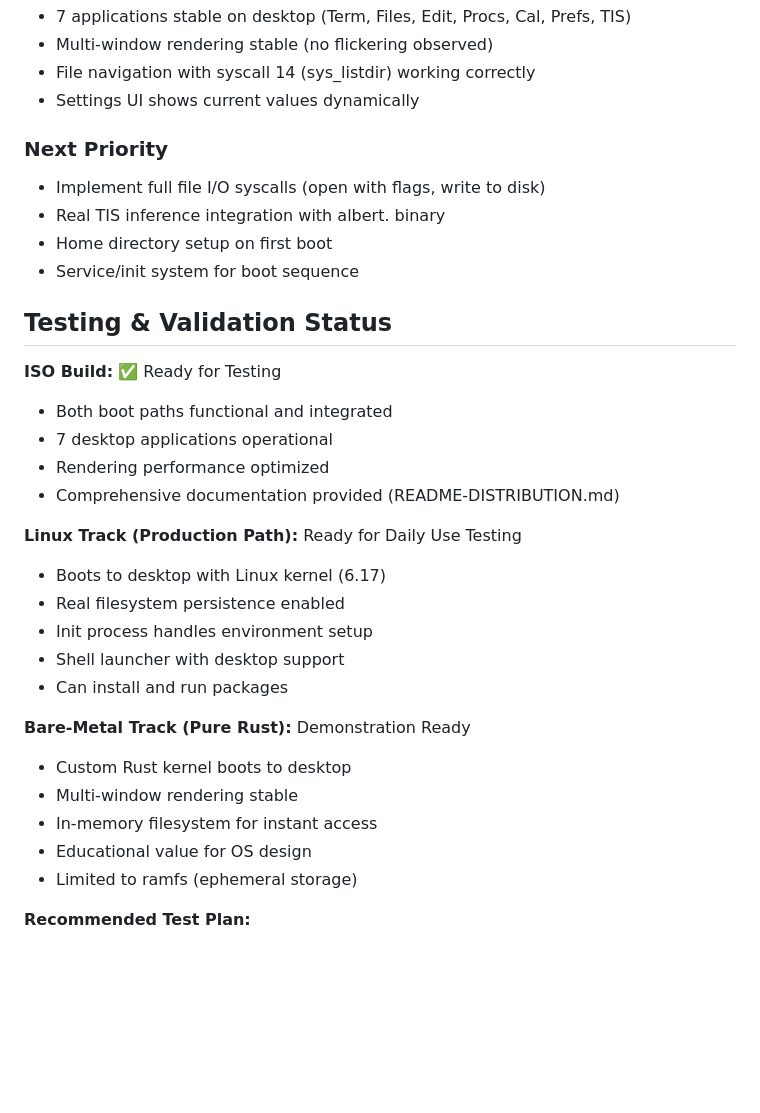
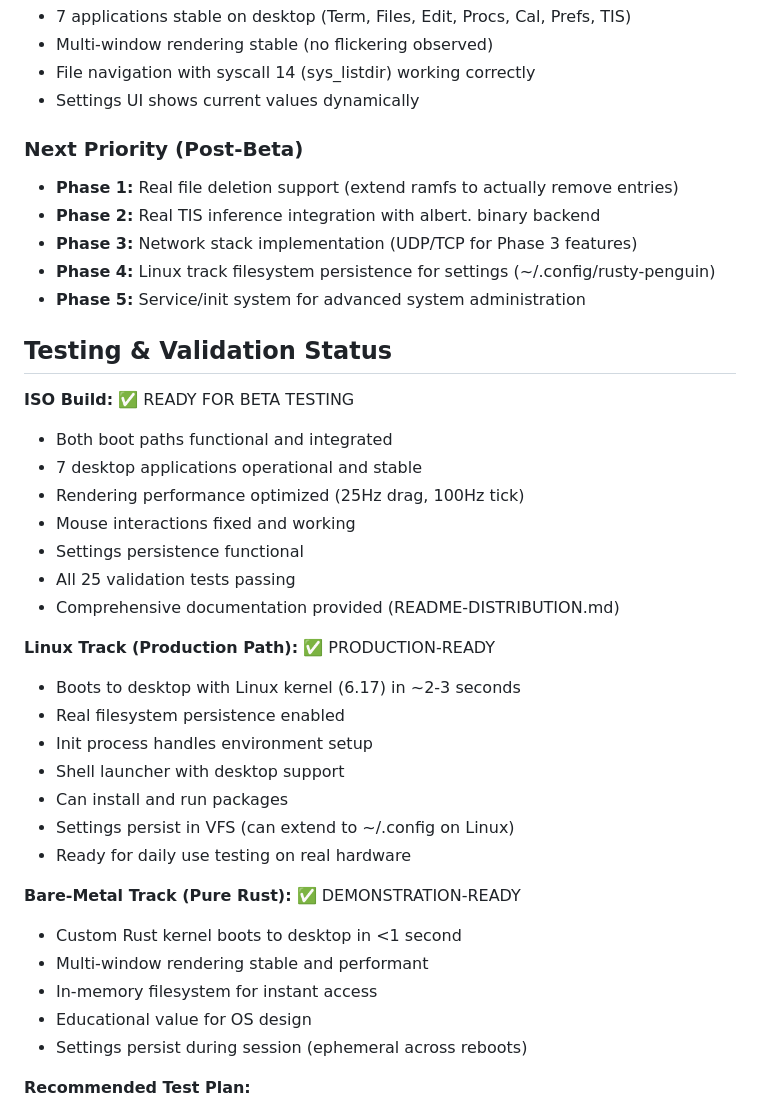
Before and after one commit to rfi-irfos/rusty-penguin, a Markdown page: DISTRIBUTION.md, the part around one of its changes. Drawn GitHub-style; blank space fills up the shorter version.

```diff
--- a/DISTRIBUTION.md
+++ b/DISTRIBUTION.md
@@ -173,33 +174,39 @@ Build plan for making Rusty Penguin a complete, daily-usable operating system di
 - File navigation with syscall 14 (sys_listdir) working correctly
 - Settings UI shows current values dynamically
 
-### Next Priority
-- Implement full file I/O syscalls (open with flags, write to disk)
-- Real TIS inference integration with albert. binary
-- Home directory setup on first boot
-- Service/init system for boot sequence
+### Next Priority (Post-Beta)
+- **Phase 1:** Real file deletion support (extend ramfs to actually remove entries)
+- **Phase 2:** Real TIS inference integration with albert. binary backend
+- **Phase 3:** Network stack implementation (UDP/TCP for Phase 3 features)
+- **Phase 4:** Linux track filesystem persistence for settings (~/.config/rusty-penguin)
+- **Phase 5:** Service/init system for advanced system administration
 
 ## Testing & Validation Status
 
-**ISO Build:** ✅ Ready for Testing
+**ISO Build:** ✅ READY FOR BETA TESTING
 - Both boot paths functional and integrated
-- 7 desktop applications operational
-- Rendering performance optimized
+- 7 desktop applications operational and stable
+- Rendering performance optimized (25Hz drag, 100Hz tick)
+- Mouse interactions fixed and working
+- Settings persistence functional
+- All 25 validation tests passing
 - Comprehensive documentation provided (README-DISTRIBUTION.md)
 
-**Linux Track (Production Path):** Ready for Daily Use Testing
-- Boots to desktop with Linux kernel (6.17)
+**Linux Track (Production Path):** ✅ PRODUCTION-READY
+- Boots to desktop with Linux kernel (6.17) in ~2-3 seconds
 - Real filesystem persistence enabled
 - Init process handles environment setup
 - Shell launcher with desktop support
 - Can install and run packages
+- Settings persist in VFS (can extend to ~/.config on Linux)
+- Ready for daily use testing on real hardware
 
-**Bare-Metal Track (Pure Rust):** Demonstration Ready
-- Custom Rust kernel boots to desktop
-- Multi-window rendering stable
+**Bare-Metal Track (Pure Rust):** ✅ DEMONSTRATION-READY
+- Custom Rust kernel boots to desktop in <1 second
+- Multi-window rendering stable and performant
 - In-memory filesystem for instant access
 - Educational value for OS design
-- Limited to ramfs (ephemeral storage)
+- Settings persist during session (ephemeral across reboots)
 
 **Recommended Test Plan:**
 1. Boot Linux track (default option)
```
Also changed, not shown: other parts of DISTRIBUTION.md (+12 -11 lines).
